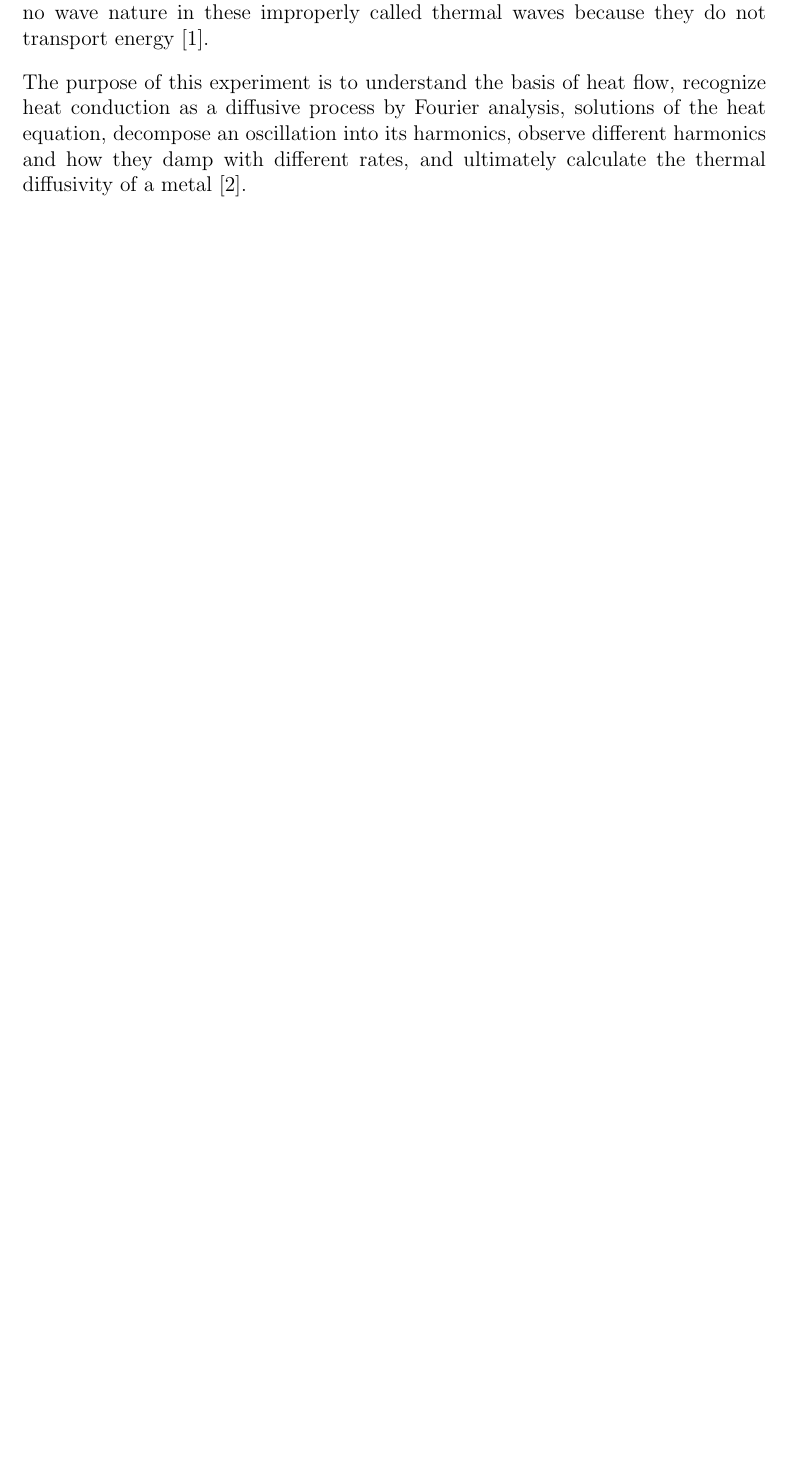
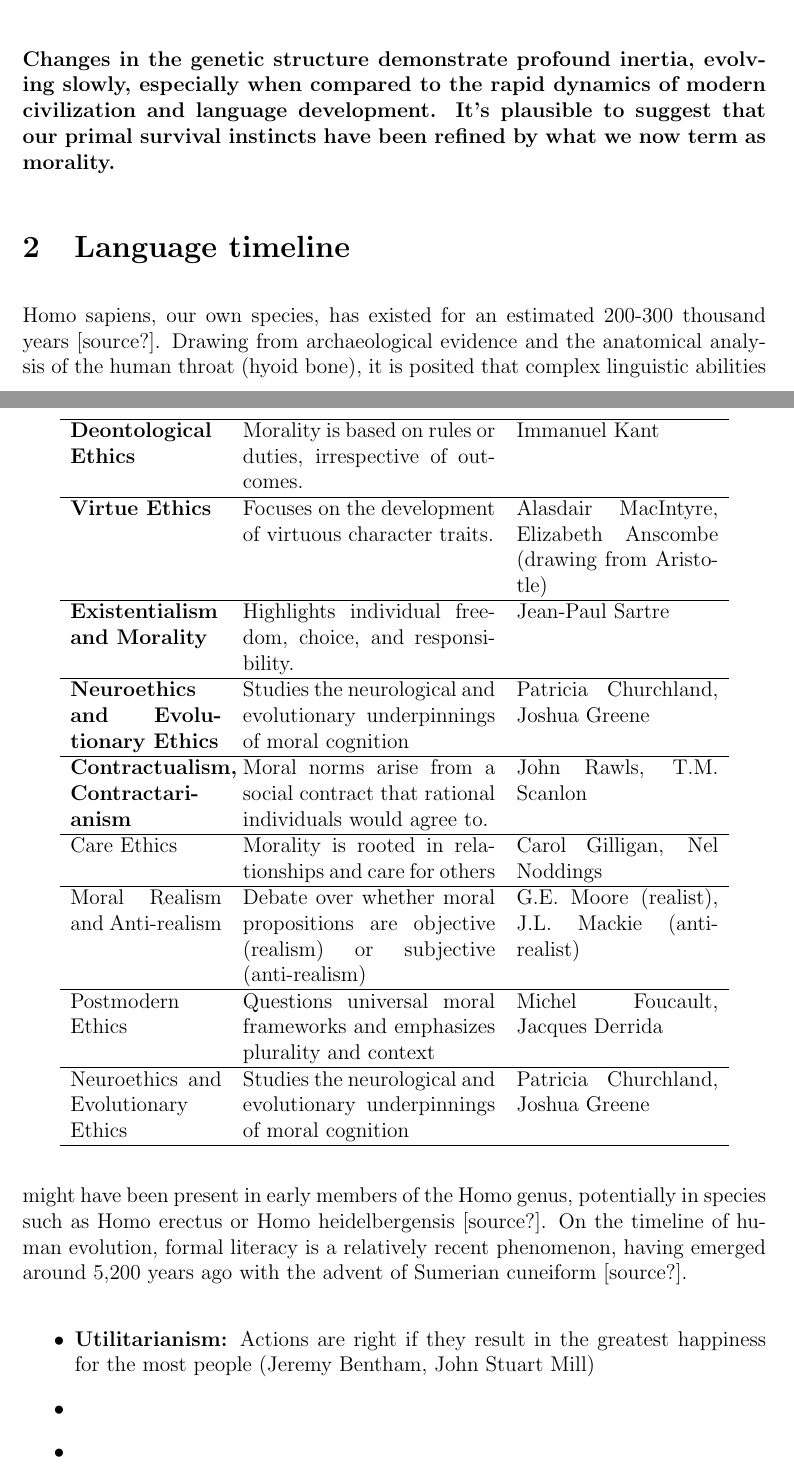
Before and after one commit to compartia/Zeitsinn, a LaTeX paper (language.tex): part of page 1 of 5 before the commit and two parts of pages 2 and 3 of 7 after it, the two joined at a grey line, cut at the place of the change, the shorter picture padded with empty space. Compiled offline with pdfLaTeX.

Commit message:
Update language.tex
add "Brief overview of modern philosophical views on morality"

```diff
--- a/language.tex
+++ b/language.tex
@@ -7,6 +7,13 @@
 \usepackage{mathrsfs}
 \usepackage{multirow}
 \usepackage{siunitx}
+\usepackage{acro}
+% \usepackage[
+% backend=biber,
+% style=alphabetic,
+% sorting=ynt
+% ]{biblatex}
+
 \setlength\topmargin{-1.1in} \addtolength\textheight{2.1in}
 \addtolength{\oddsidemargin}{-0.2in}
 \addtolength{\evensidemargin}{-0.1in} \textwidth 5.8in
@@ -33,3 +60 @@ This essay is an exploration of the interplay between language, ethics, and soci
 \section{Introduction}
-A metallic sample heated by a periodic heat source, the resulting temperature oscillations inside the sample have the same mathematical expression as highly damped waves, the so called thermal waves. It must be pointed out that thermal waves cannot be considered as real traveling waves because they show neither wave fronts nor reflection and refraction phenomena so it is demonstrated that there is no wave nature in these improperly called thermal waves because they do not transport energy \cite{1}.\par
-The purpose of this experiment is to understand the basis of heat flow, recognize heat conduction as a diffusive process by Fourier analysis, solutions of the heat equation, decompose an oscillation into its harmonics, observe different harmonics and how they damp with different rates, and ultimately calculate the thermal diffusivity of a metal \cite{2}. %Sir Sabieh Cite [1]
@@ -36,3 +71,69 @@ The purpose of this experiment is to understand the basis of heat flow, recogniz
+\paragraph{Changes in the genetic structure demonstrate profound inertia, evolving slowly, especially when compared to the rapid dynamics of modern civilization and language development. It's plausible to suggest that our primal survival instincts have been refined by what we now term as morality.
+}
+
+
+\section{Language timeline}
+
+Homo sapiens, our own species, has existed for an estimated 200-300 thousand years [source?]. Drawing from archaeological evidence and the anatomical analysis of the human throat (hyoid bone), it is posited that complex linguistic abilities might have been present in early members of the Homo genus, potentially in species such as Homo erectus or Homo heidelbergensis [source?]. On the timeline of human evolution, formal literacy is a relatively recent phenomenon, having emerged around 5,200 years ago with the advent of Sumerian cuneiform [source?].
+
+
+
+\begin{itemize}
+    \item \textbf{Utilitarianism:} Actions are right if they result in the greatest happiness for the most people (Jeremy Bentham, John Stuart Mill)
+
+    \item
+
+    \item
+
+\end{itemize}
+
+\section{Brief overview of modern philosophical views on morality}
+
+\begin{table}
+    \centering
+    \begin{tabular}{p{3cm} p{5cm} p{4cm} }
+    \hline
+    \textbf{Deontological Ethics}
+        & Morality is based on rules or duties, irrespective of outcomes.
+        & Immanuel Kant \\ \hline
+
+    \textbf{Virtue Ethics}
+        & Focuses on the development of virtuous character traits.
+        & Alasdair MacIntyre, Elizabeth Anscombe (drawing from Aristotle)\\ \hline
+
+    \textbf{Existentialism and Morality}
+        & Highlights individual freedom, choice, and responsibility.
+        & Jean-Paul Sartre\\ \hline
+
+    \textbf{Neuroethics and Evolutionary Ethics}
+        & Studies the neurological and evolutionary underpinnings of moral cognition
+        & Patricia Churchland, Joshua Greene\\ \hline
+
+    \textbf{Contractualism, Contractarianism}
+        & Moral norms arise from a social contract that rational individuals
+          would agree to.
+        & John Rawls, T.M. Scanlon \\ \hline
+
+        Care Ethics & Morality is rooted in relationships and care for others & Carol Gilligan, Nel Noddings \\ \hline
+
+        Moral Realism and Anti-realism & Debate over whether moral propositions are objective (realism) or subjective (anti-realism)
+        & G.E. Moore (realist), J.L. Mackie (anti-realist) \\  \hline
+
+        Postmodern Ethics & Questions universal moral frameworks and emphasizes plurality and context &
+        Michel Foucault, Jacques Derrida \\ \hline
+
+        Neuroethics and Evolutionary Ethics & Studies the neurological and evolutionary underpinnings of moral cognition & Patricia Churchland, Joshua Greene \\
+    \hline
+
+    \end{tabular}
+
+\end{table}
+
+
+
+
+
+
 
 \section{Theoretical background}
 \subsection{Fourier solution for thermal conduction}
```
Also changed, not shown: language.tex (43 more changed lines).
